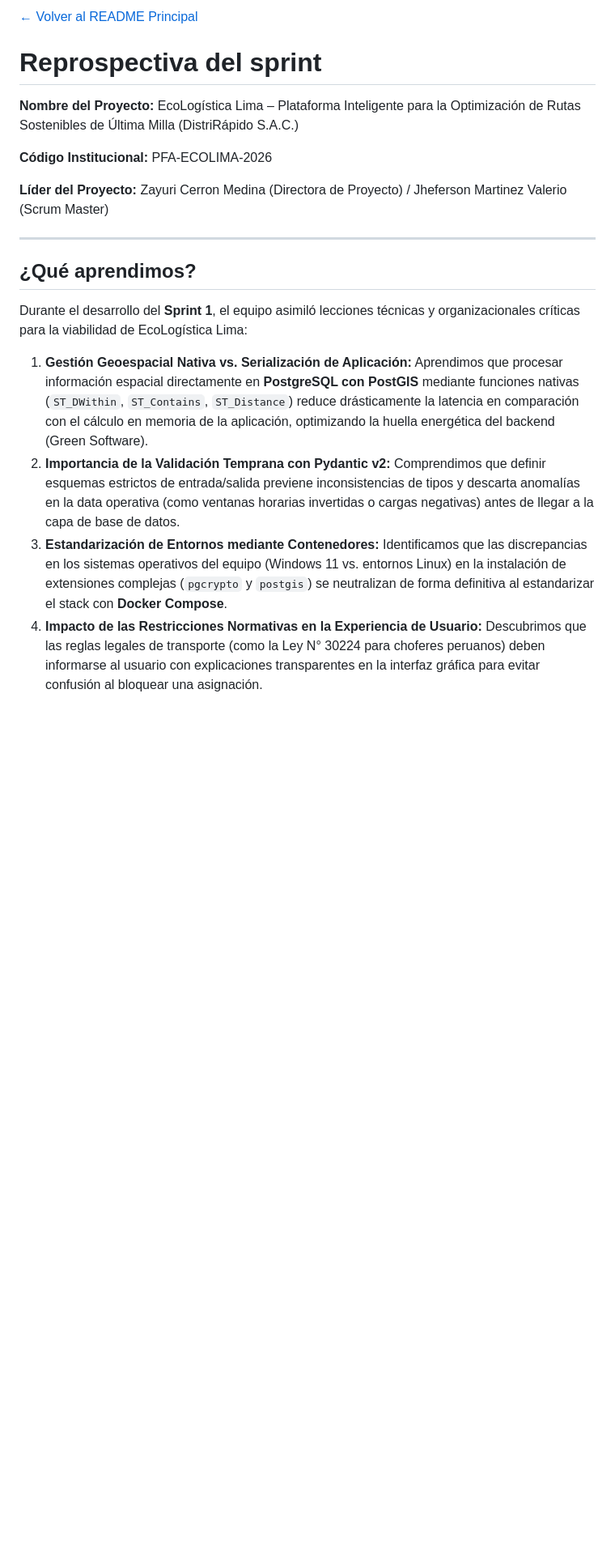
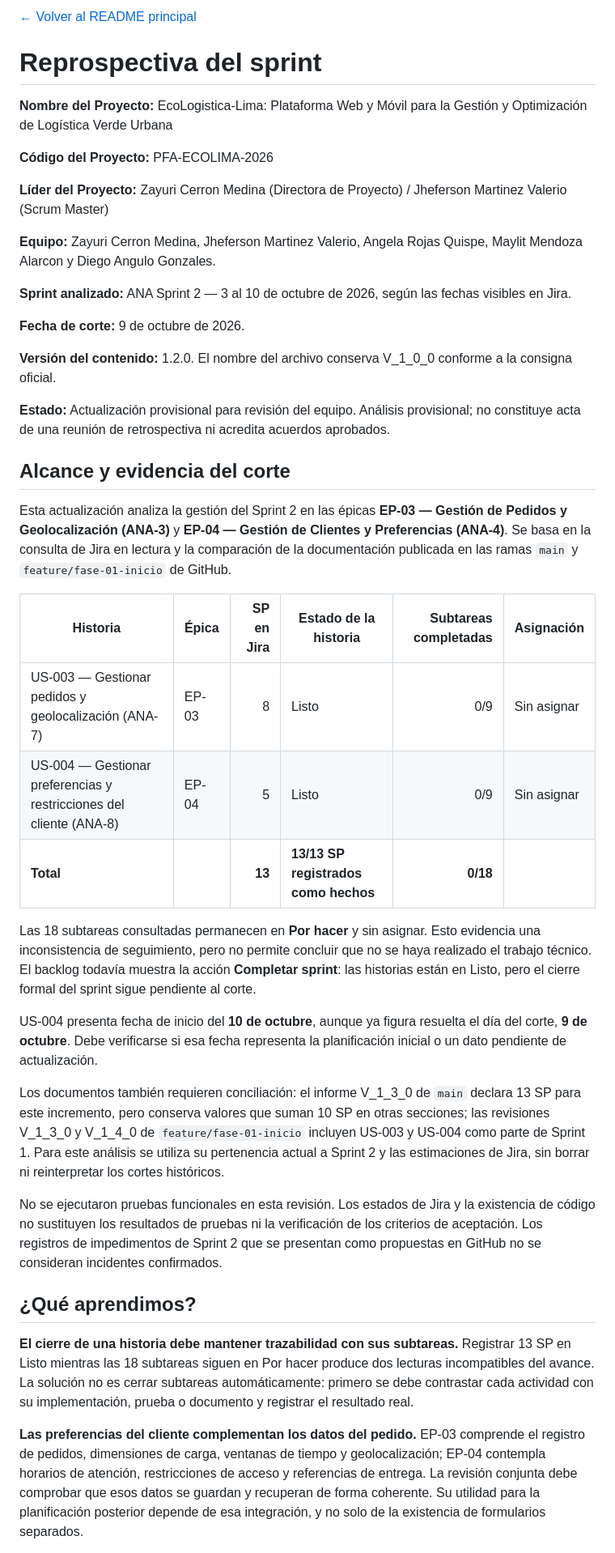
Before and after one commit to MartinezJhef/EcoLogistica-Lima, a Markdown page: docs/03 Implementación/04 Retrospectiva del Sprint V_1_0_0.md, the part around one of its changes. Shown at 81% size. Rendered like a GitHub page; blank space fills up the shorter version.

```diff
--- a/docs/03 Implementación/04 Retrospectiva del Sprint V_1_0_0.md
+++ b/docs/03 Implementación/04 Retrospectiva del Sprint V_1_0_0.md
@@ -1,21 +1,44 @@
-[← Volver al README Principal](../../README.md)
+[← Volver al README principal](../../README.md)
 
 # Reprospectiva del sprint
 
-**Nombre del Proyecto:** EcoLogística Lima – Plataforma Inteligente para la Optimización de Rutas Sostenibles de Última Milla (DistriRápido S.A.C.)
+**Nombre del Proyecto:** EcoLogistica-Lima: Plataforma Web y Móvil para la Gestión y Optimización de Logística Verde Urbana
 
-**Código Institucional:** PFA-ECOLIMA-2026
+**Código del Proyecto:** PFA-ECOLIMA-2026
 
 **Líder del Proyecto:** Zayuri Cerron Medina (Directora de Proyecto) / Jheferson Martinez Valerio (Scrum Master)
 
----
+**Equipo:** Zayuri Cerron Medina, Jheferson Martinez Valerio, Angela Rojas Quispe, Maylit Mendoza Alarcon y Diego Angulo Gonzales.
+
+**Sprint analizado:** ANA Sprint 2 — 3 al 10 de octubre de 2026, según las fechas visibles en Jira.
+
+**Fecha de corte:** 9 de octubre de 2026.
+
+**Versión del contenido:** 1.2.0. El nombre del archivo conserva V_1_0_0 conforme a la consigna oficial.
+
+**Estado:** Actualización provisional para revisión del equipo. Análisis provisional; no constituye acta de una reunión de retrospectiva ni acredita acuerdos aprobados.
+
+## Alcance y evidencia del corte
+
+Esta actualización analiza la gestión del Sprint 2 en las épicas **EP-03 — Gestión de Pedidos y Geolocalización (ANA-3)** y **EP-04 — Gestión de Clientes y Preferencias (ANA-4)**. Se basa en la consulta de Jira en lectura y la comparación de la documentación publicada en las ramas `main` y `feature/fase-01-inicio` de GitHub.
+
+| Historia | Épica | SP en Jira | Estado de la historia | Subtareas completadas | Asignación |
+|---|---|---:|---|---:|---|
+| US-003 — Gestionar pedidos y geolocalización (ANA-7) | EP-03 | 8 | Listo | 0/9 | Sin asignar |
+| US-004 — Gestionar preferencias y restricciones del cliente (ANA-8) | EP-04 | 5 | Listo | 0/9 | Sin asignar |
+| **Total** | | **13** | **13/13 SP registrados como hechos** | **0/18** | |
+
+Las 18 subtareas consultadas permanecen en **Por hacer** y sin asignar. Esto evidencia una inconsistencia de seguimiento, pero no permite concluir que no se haya realizado el trabajo técnico. El backlog todavía muestra la acción **Completar sprint**: las historias están en Listo, pero el cierre formal del sprint sigue pendiente al corte.
+
+US-004 presenta fecha de inicio del **10 de octubre**, aunque ya figura resuelta el día del corte, **9 de octubre**. Debe verificarse si esa fecha representa la planificación inicial o un dato pendiente de actualización.
+
+Los documentos también requieren conciliación: el informe V_1_3_0 de `main` declara 13 SP para este incremento, pero conserva valores que suman 10 SP en otras secciones; las revisiones V_1_3_0 y V_1_4_0 de `feature/fase-01-inicio` incluyen US-003 y US-004 como parte de Sprint 1. Para este análisis se utiliza su pertenencia actual a Sprint 2 y las estimaciones de Jira, sin borrar ni reinterpretar los cortes históricos.
+
+No se ejecutaron pruebas funcionales en esta revisión. Los estados de Jira y la existencia de código no sustituyen los resultados de pruebas ni la verificación de los criterios de aceptación. Los registros de impedimentos de Sprint 2 que se presentan como propuestas en GitHub no se consideran incidentes confirmados.
 
 ## ¿Qué aprendimos?
 
-Durante el desarrollo del **Sprint 1**, el equipo asimiló lecciones técnicas y organizacionales críticas para la viabilidad de EcoLogística Lima:
+**El cierre de una historia debe mantener trazabilidad con sus subtareas.** Registrar 13 SP en Listo mientras las 18 subtareas siguen en Por hacer produce dos lecturas incompatibles del avance. La solución no es cerrar subtareas automáticamente: primero se debe contrastar cada actividad con su implementación, prueba o documento y registrar el resultado real.
 
-1. **Gestión Geoespacial Nativa vs. Serialización de Aplicación:** Aprendimos que procesar información espacial directamente en **PostgreSQL con PostGIS** mediante funciones nativas (`ST_DWithin`, `ST_Contains`, `ST_Distance`) reduce drásticamente la latencia en comparación con el cálculo en memoria de la aplicación, optimizando la huella energética del backend (Green Software).
-2. **Importancia de la Validación Temprana con Pydantic v2:** Comprendimos que definir esquemas estrictos de entrada/salida previene inconsistencias de tipos y descarta anomalías en la data operativa (como ventanas horarias invertidas o cargas negativas) antes de llegar a la capa de base de datos.
-3. **Estandarización de Entornos mediante Contenedores:** Identificamos que las discrepancias en los sistemas operativos del equipo (Windows 11 vs. entornos Linux) en la instalación de extensiones complejas (`pgcrypto` y `postgis`) se neutralizan de forma definitiva al estandarizar el stack con **Docker Compose**.
-4. **Impacto de las Restricciones Normativas en la Experiencia de Usuario:** Descubrimos que las reglas legales de transporte (como la Ley N° 30224 para choferes peruanos) deben informarse al usuario con explicaciones transparentes en la interfaz gráfica para evitar confusión al bloquear una asignación.
+**Las preferencias del cliente complementan los datos del pedido.** EP-03 comprende el registro de pedidos, dimensiones de carga, ventanas de tiempo y geolocalización; EP-04 contempla horarios de atención, restricciones de acceso y referencias de entrega. La revisión conjunta debe comprobar que esos datos se guardan y recuperan de forma coherente. Su utilidad para la planificación posterior depende de esa integración, y no solo de la existencia de formularios separados.
 
```
Also changed, not shown: other parts of docs/03 Implementación/04 Retrospectiva del Sprint V_1_0_0.md (+45 -25 lines), README.md (+1 -1 lines).
